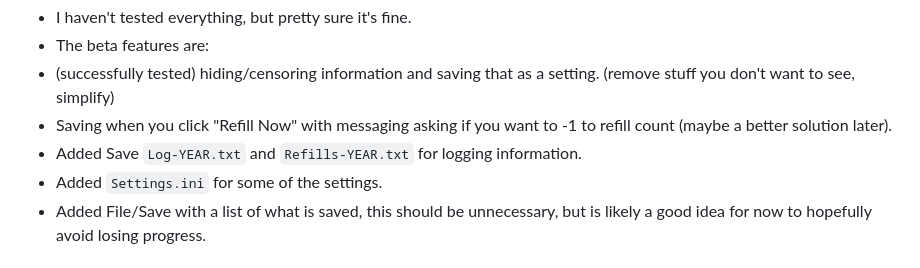
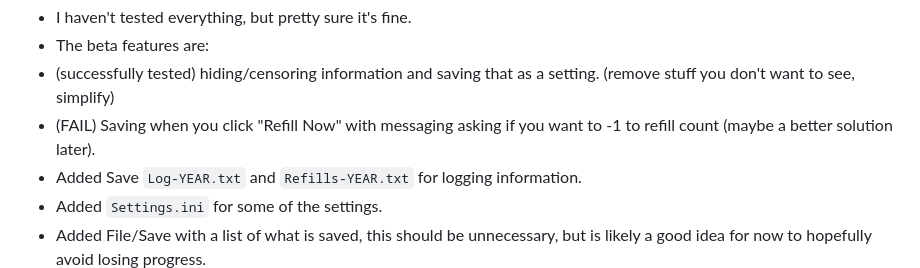
Before and after one commit to LockMan007/PixelSwirl, a Markdown page: Python-apps/pills-inventory/readme.md, the part around the change. Rendered like a GitHub page.

Commit message:
Revise readme for version 0.3.3 beta updates
Updated the readme to reflect changes in the Refill Now feature and clarified the status of beta features.

```diff
--- a/Python-apps/pills-inventory/readme.md
+++ b/Python-apps/pills-inventory/readme.md
@@ -2,7 +2,7 @@ version 0.3.3 (beta)
 - I haven't tested everything, but pretty sure it's fine.
 - The beta features are:
 - (successfully tested) hiding/censoring information and saving that as a setting. (remove stuff you don't want to see, simplify)
-- Saving when you click "Refill Now" with messaging asking if you want to -1 to refill count (maybe a better solution later).
+- (FAIL) Saving when you click "Refill Now" with messaging asking if you want to -1 to refill count (maybe a better solution later).
 - Added Save `Log-YEAR.txt` and `Refills-YEAR.txt` for logging information.
 - Added `Settings.ini` for some of the settings.
 - Added File/Save with a list of what is saved, this should be unnecessary, but is likely a good idea for now to hopefully avoid losing progress.
```
